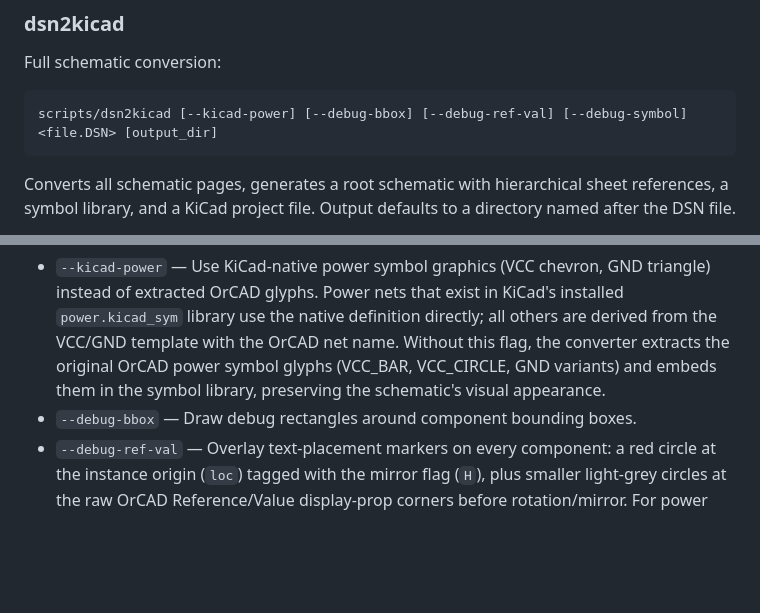
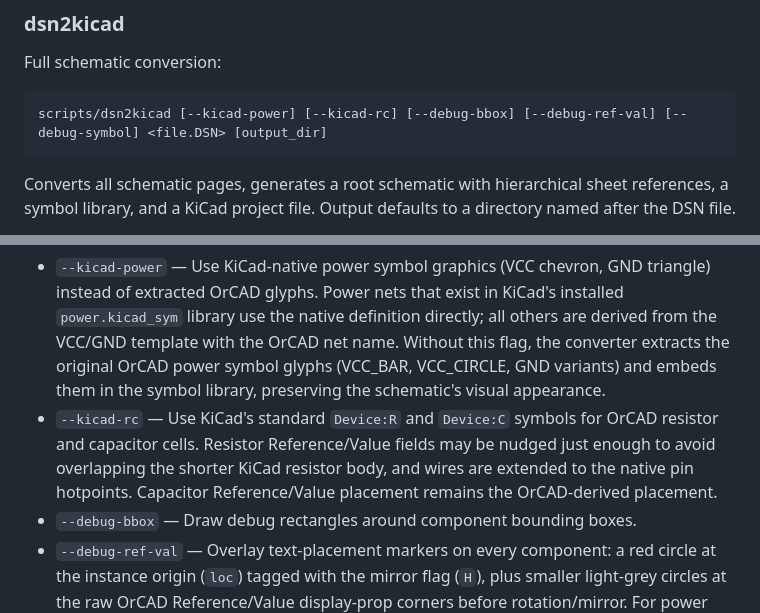
Before and after one commit to Andrei-Errapart/Orcad2Kicad, a Markdown page: README.md, 2 parts joined by grey strips. Drawn GitHub-style; blank space fills up the shorter version.

Commit message:
Documentation updated.

````diff
--- a/README.md
+++ b/README.md
@@ -22,7 +22,7 @@ pip install olefile
 Full schematic conversion:
 
 ```
-scripts/dsn2kicad [--kicad-power] [--debug-bbox] [--debug-ref-val] [--debug-symbol] <file.DSN> [output_dir]
+scripts/dsn2kicad [--kicad-power] [--kicad-rc] [--debug-bbox] [--debug-ref-val] [--debug-symbol] <file.DSN> [output_dir]
 ```
 
 Converts all schematic pages, generates a root schematic with hierarchical sheet
@@ -42,6 +42,11 @@ Options:
   Without this flag, the converter extracts the original OrCAD power symbol
   glyphs (VCC_BAR, VCC_CIRCLE, GND variants) and embeds them in the symbol
   library, preserving the schematic's visual appearance.
+- `--kicad-rc` — Use KiCad's standard `Device:R` and `Device:C` symbols for
+  OrCAD resistor and capacitor cells. Resistor Reference/Value fields may be
+  nudged just enough to avoid overlapping the shorter KiCad resistor body, and
+  wires are extended to the native pin hotpoints. Capacitor Reference/Value
+  placement remains the OrCAD-derived placement.
 - `--debug-bbox` — Draw debug rectangles around component bounding boxes.
 - `--debug-ref-val` — Overlay text-placement markers on every component: a red
   circle at the instance origin (`loc`) tagged with the mirror flag (`H`), plus
````
